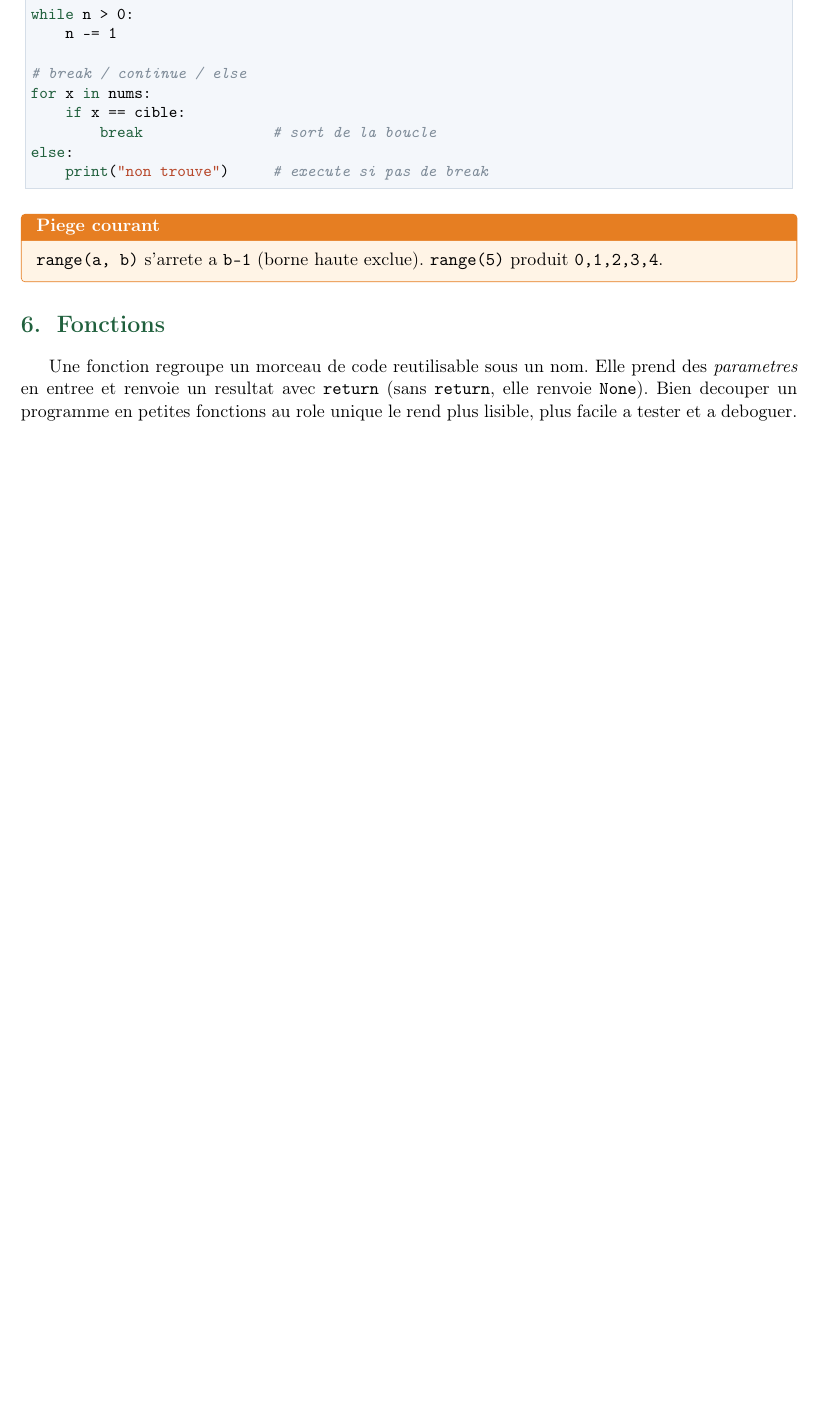
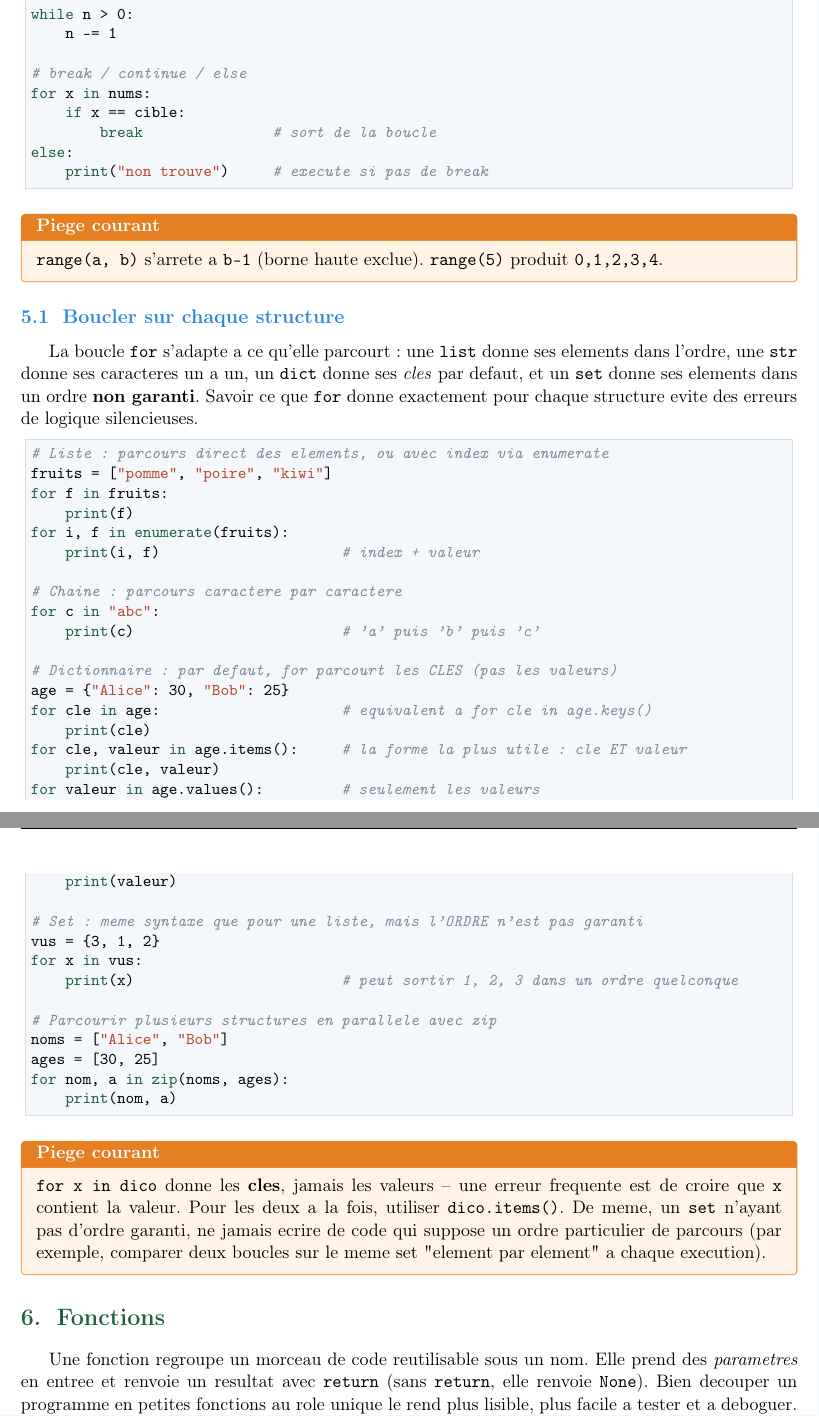
Before and after one commit to zakariaeyahya/Tech-Interview-Prep, a LaTeX document (algorithms/courses/python_cours.tex): part of page 10 of 16 before the commit and two parts of pages 10 and 11 of 16 after it, the two joined at a grey line, cut so that both start at the same text, the shorter picture padded with empty space. Compiled offline with pdfLaTeX.

Commit message:
Add section on iterating over data structures in Python

```diff
--- a/algorithms/courses/python_cours.tex
+++ b/algorithms/courses/python_cours.tex
@@ -564,6 +564,56 @@ else:
 produit \texttt{0,1,2,3,4}.
 \end{piege}
 
+\subsection{Boucler sur chaque structure}
+La boucle \texttt{for} s'adapte a ce qu'elle parcourt : une \texttt{list}
+donne ses elements dans l'ordre, une \texttt{str} donne ses caracteres un a
+un, un \texttt{dict} donne ses \emph{cles} par defaut, et un \texttt{set} donne
+ses elements dans un ordre \textbf{non garanti}. Savoir ce que \texttt{for}
+donne exactement pour chaque structure evite des erreurs de logique
+silencieuses.
+
+\begin{lstlisting}
+# Liste : parcours direct des elements, ou avec index via enumerate
+fruits = ["pomme", "poire", "kiwi"]
+for f in fruits:
+    print(f)
+for i, f in enumerate(fruits):
+    print(i, f)                     # index + valeur
+
+# Chaine : parcours caractere par caractere
+for c in "abc":
+    print(c)                        # 'a' puis 'b' puis 'c'
+
+# Dictionnaire : par defaut, for parcourt les CLES (pas les valeurs)
+age = {"Alice": 30, "Bob": 25}
+for cle in age:                     # equivalent a for cle in age.keys()
+    print(cle)
+for cle, valeur in age.items():     # la forme la plus utile : cle ET valeur
+    print(cle, valeur)
+for valeur in age.values():         # seulement les valeurs
+    print(valeur)
+
+# Set : meme syntaxe que pour une liste, mais l'ORDRE n'est pas garanti
+vus = {3, 1, 2}
+for x in vus:
+    print(x)                        # peut sortir 1, 2, 3 dans un ordre quelconque
+
+# Parcourir plusieurs structures en parallele avec zip
+noms = ["Alice", "Bob"]
+ages = [30, 25]
+for nom, a in zip(noms, ages):
+    print(nom, a)
+\end{lstlisting}
+
+\begin{piege}
+\texttt{for x in dico} donne les \textbf{cles}, jamais les valeurs -- une
+erreur frequente est de croire que \texttt{x} contient la valeur. Pour les
+deux a la fois, utiliser \texttt{dico.items()}. De meme, un \texttt{set}
+n'ayant pas d'ordre garanti, ne jamais ecrire de code qui suppose un ordre
+particulier de parcours (par exemple, comparer deux boucles sur le meme set
+"element par element" a chaque execution).
+\end{piege}
+
 % =============================================================================
 \section{Fonctions}
 % =============================================================================
```
Also changed, not shown: algorithms/courses/python_cours.pdf.
